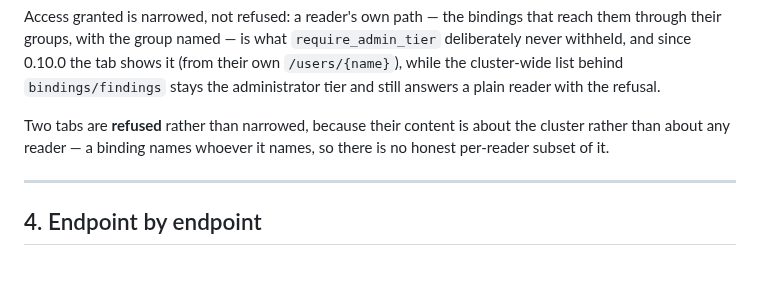
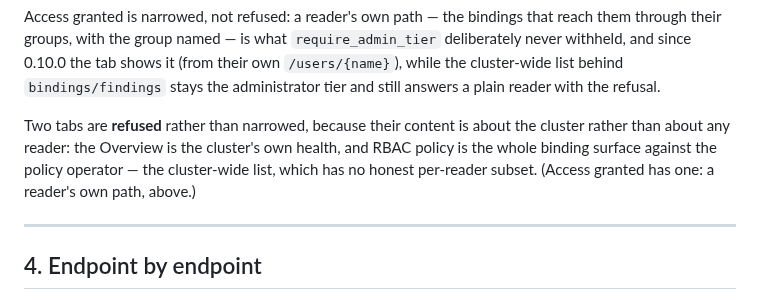
Before and after one commit to ephico2real2/group-sync-dashboard, a Markdown page: docs/ACCESS_CONTROL.md, the part around the change. Drawn GitHub-style; blank space fills up the shorter version.

```diff
--- a/docs/ACCESS_CONTROL.md
+++ b/docs/ACCESS_CONTROL.md
@@ -107,8 +107,9 @@ since 0.10.0 the tab shows it (from their own `/users/{name}`), while the cluste
 `bindings/findings` stays the administrator tier and still answers a plain reader with the refusal.
 
 Two tabs are **refused** rather than narrowed, because their content is about the cluster rather
-than about any reader — a binding names whoever it names, so there is no honest per-reader subset
-of it.
+than about any reader: the Overview is the cluster's own health, and RBAC policy is the whole
+binding surface against the policy operator — the cluster-wide list, which has no honest per-reader
+subset. (Access granted has one: a reader's own path, above.)
 
 ---
 
```
Also changed, not shown: README.md (+3 -1 lines), docs/REVIEW_access_granted_reach.md (added, +50 -0 lines), docs/REVIEW_admin_tier_gating.md (+5 -3 lines), docs/screenshots/self/04-access-granted.png, 4 other files.
